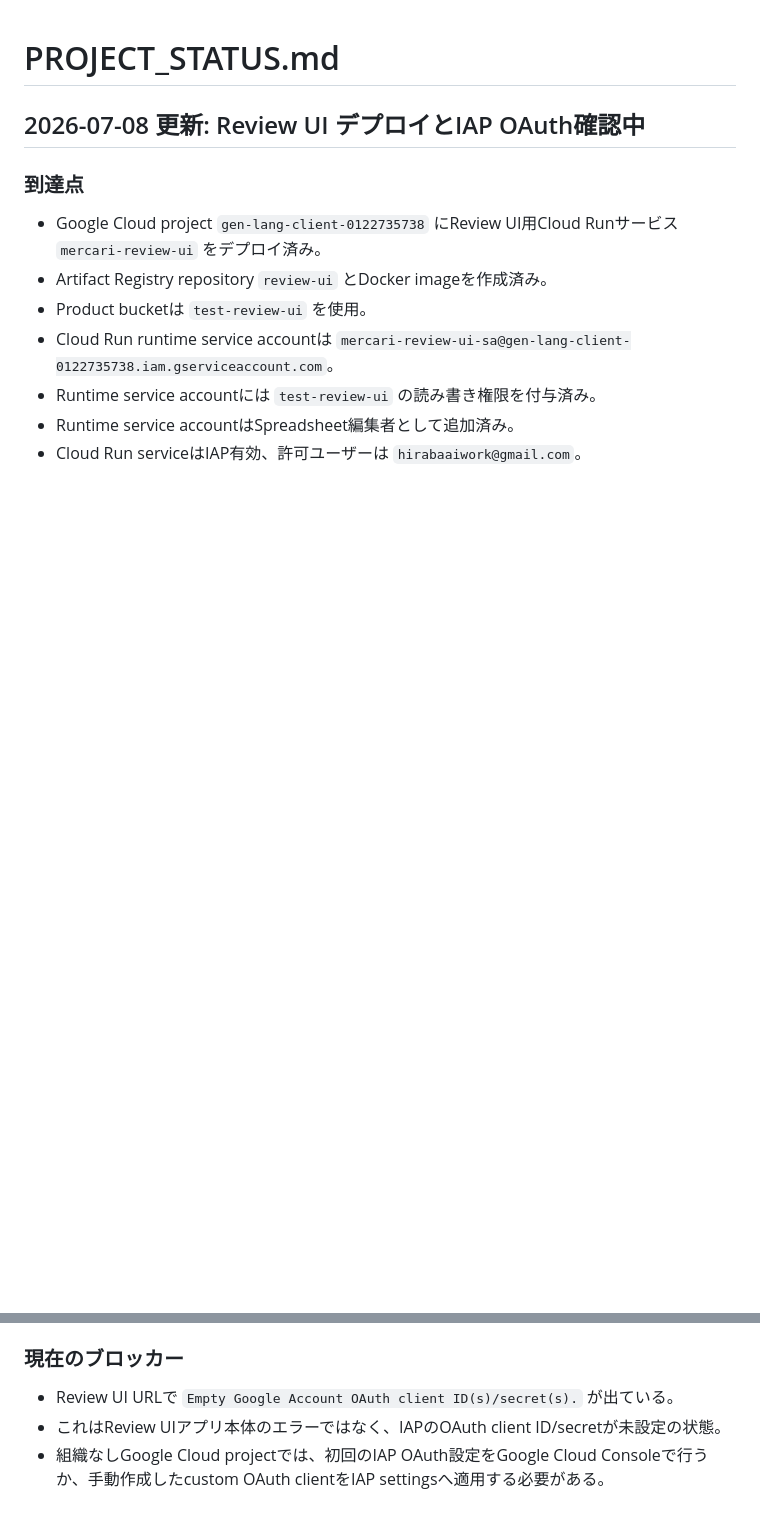
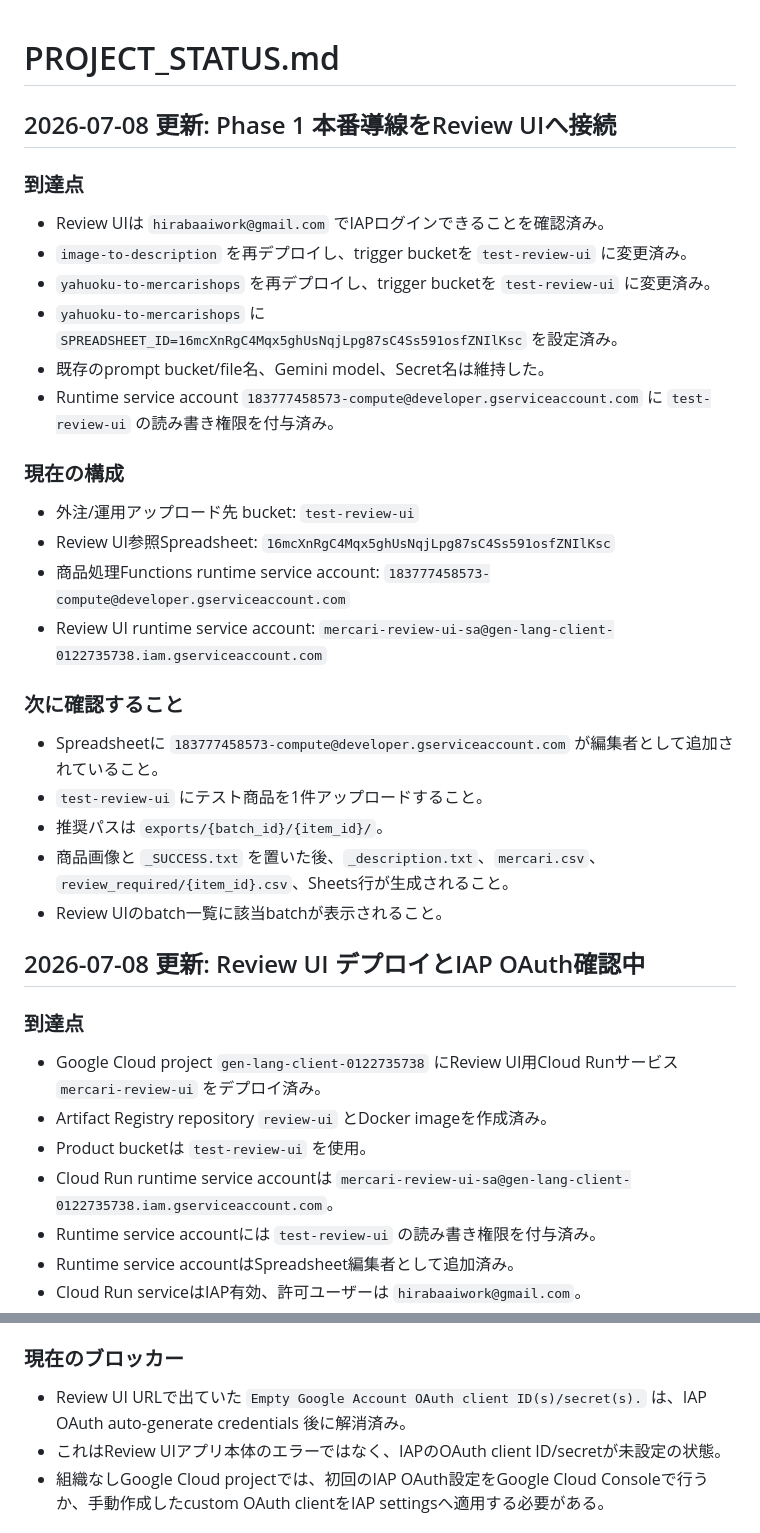
Before and after one commit to HIRABAweb/mercari-shops-auto-description, a Markdown page: PROJECT_STATUS.md, 2 parts joined by grey strips. Rendered like a GitHub page; blank space fills up the shorter version.

Commit message:
Record Phase 1 production wiring

```diff
--- a/PROJECT_STATUS.md
+++ b/PROJECT_STATUS.md
@@ -1,4 +1,27 @@
 # PROJECT_STATUS.md
+
+## 2026-07-08 更新: Phase 1 本番導線をReview UIへ接続
+
+### 到達点
+- Review UIは `hirabaaiwork@gmail.com` でIAPログインできることを確認済み。
+- `image-to-description` を再デプロイし、trigger bucketを `test-review-ui` に変更済み。
+- `yahuoku-to-mercarishops` を再デプロイし、trigger bucketを `test-review-ui` に変更済み。
+- `yahuoku-to-mercarishops` に `SPREADSHEET_ID=16mcXnRgC4Mqx5ghUsNqjLpg87sC4Ss591osfZNIlKsc` を設定済み。
+- 既存のprompt bucket/file名、Gemini model、Secret名は維持した。
+- Runtime service account `183777458573-compute@developer.gserviceaccount.com` に `test-review-ui` の読み書き権限を付与済み。
+
+### 現在の構成
+- 外注/運用アップロード先 bucket: `test-review-ui`
+- Review UI参照Spreadsheet: `16mcXnRgC4Mqx5ghUsNqjLpg87sC4Ss591osfZNIlKsc`
+- 商品処理Functions runtime service account: `183777458573-compute@developer.gserviceaccount.com`
+- Review UI runtime service account: `mercari-review-ui-sa@gen-lang-client-0122735738.iam.gserviceaccount.com`
+
+### 次に確認すること
+- Spreadsheetに `183777458573-compute@developer.gserviceaccount.com` が編集者として追加されていること。
+- `test-review-ui` にテスト商品を1件アップロードすること。
+- 推奨パスは `exports/{batch_id}/{item_id}/`。
+- 商品画像と `_SUCCESS.txt` を置いた後、`_description.txt`、`mercari.csv`、`review_required/{item_id}.csv`、Sheets行が生成されること。
+- Review UIのbatch一覧に該当batchが表示されること。
 
 ## 2026-07-08 更新: Review UI デプロイとIAP OAuth確認中
 
@@ -12,7 +35,7 @@
 - Cloud Run serviceはIAP有効、許可ユーザーは `hirabaaiwork@gmail.com`。
 
 ### 現在のブロッカー
-- Review UI URLで `Empty Google Account OAuth client ID(s)/secret(s).` が出ている。
+- Review UI URLで出ていた `Empty Google Account OAuth client ID(s)/secret(s).` は、IAP OAuth auto-generate credentials 後に解消済み。
 - これはReview UIアプリ本体のエラーではなく、IAPのOAuth client ID/secretが未設定の状態。
 - 組織なしGoogle Cloud projectでは、初回のIAP OAuth設定をGoogle Cloud Consoleで行うか、手動作成したcustom OAuth clientをIAP settingsへ適用する必要がある。
 
```
Also changed, not shown: docs/user_action_checklist.md (+11 -0 lines).
